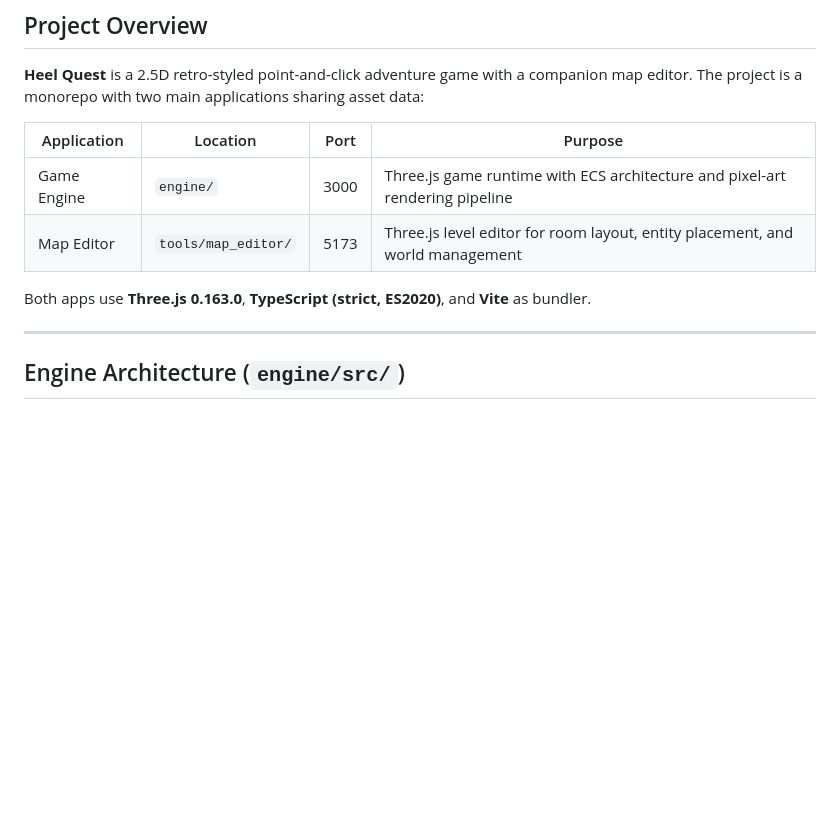
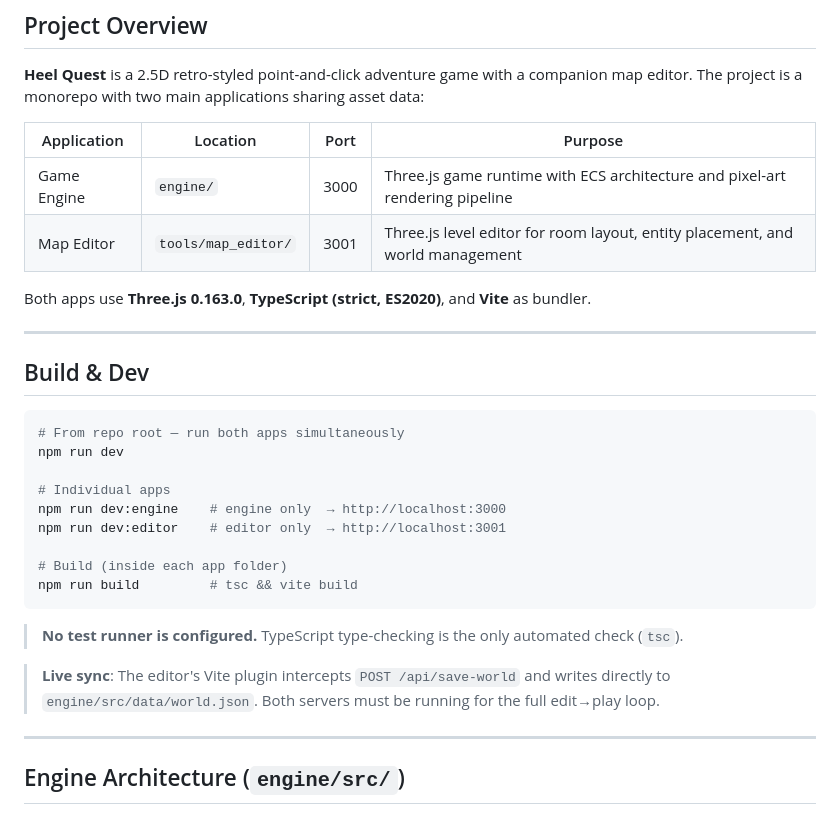
Before and after one commit to prodavecmacdrive/heel-q, a Markdown page: .github/copilot-instructions.md, the part around the change. GitHub-like rendering; blank space fills up the shorter version.

````diff
--- a/.github/copilot-instructions.md
+++ b/.github/copilot-instructions.md
@@ -15,9 +15,29 @@ This file captures workspace-specific guidance for Copilot and related agents.
 | Application | Location | Port | Purpose |
 |---|---|---|---|
 | Game Engine | `engine/` | 3000 | Three.js game runtime with ECS architecture and pixel-art rendering pipeline |
-| Map Editor | `tools/map_editor/` | 5173 | Three.js level editor for room layout, entity placement, and world management |
+| Map Editor | `tools/map_editor/` | 3001 | Three.js level editor for room layout, entity placement, and world management |
 
 Both apps use **Three.js 0.163.0**, **TypeScript (strict, ES2020)**, and **Vite** as bundler.
+
+---
+
+## Build & Dev
+
+```bash
+# From repo root — run both apps simultaneously
+npm run dev
+
+# Individual apps
+npm run dev:engine    # engine only  → http://localhost:3000
+npm run dev:editor    # editor only  → http://localhost:3001
+
+# Build (inside each app folder)
+npm run build         # tsc && vite build
+```
+
+> **No test runner is configured.** TypeScript type-checking is the only automated check (`tsc`).
+
+> **Live sync**: The editor's Vite plugin intercepts `POST /api/save-world` and writes directly to `engine/src/data/world.json`. Both servers must be running for the full edit→play loop.
 
 ---
 
````
Also changed, not shown: README.md (added, +280 -0 lines).
